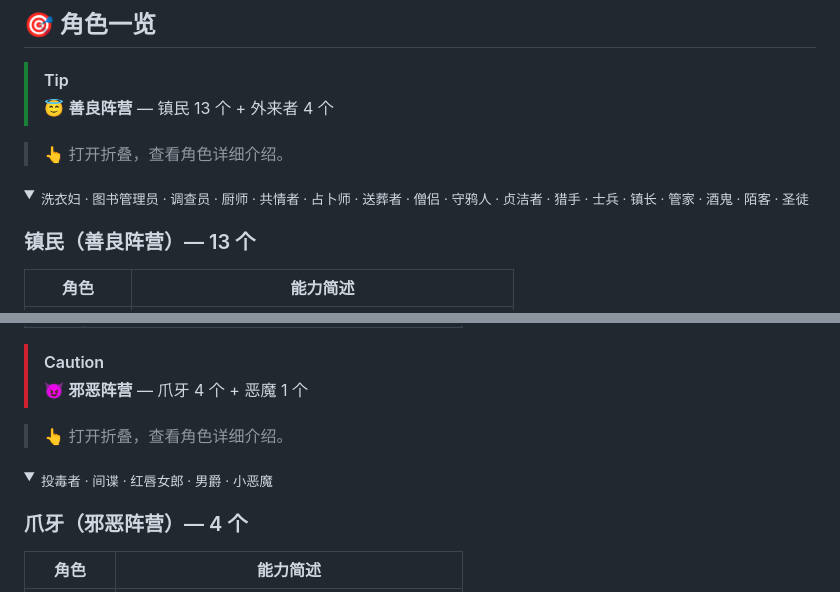
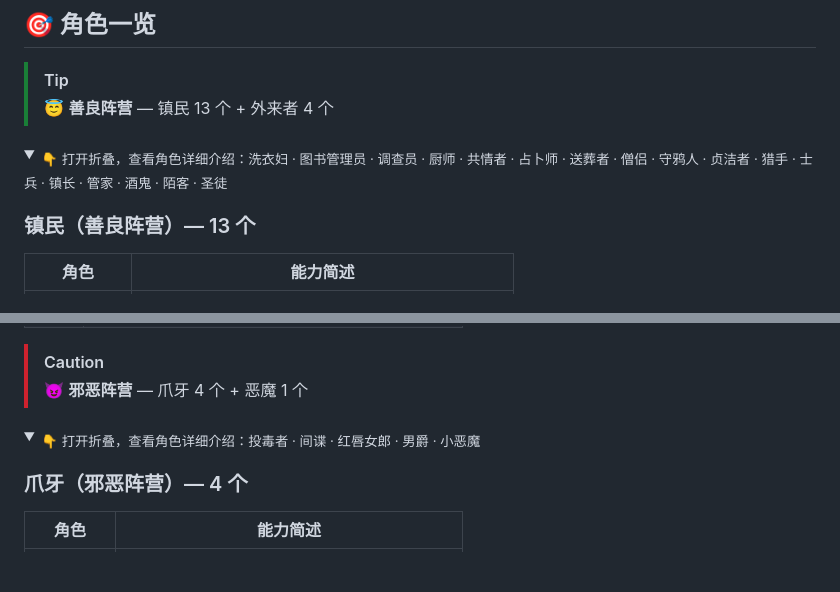
Before and after one commit to BloodArena/BloodArena, a Markdown page: README.md, 2 parts joined by grey strips. Drawn GitHub-style; folded sections open; blank space fills up the shorter version.

Commit message:
update readme--toggle

```diff
--- a/README.md
+++ b/README.md
@@ -355,10 +355,8 @@ python3 -m http.server 8000
 > [!TIP]
 > 😇 **善良阵营** — 镇民 13 个 + 外来者 4 个
 
-> 👆 打开折叠，查看角色详细介绍。
-
 <details>
-<summary><sub>洗衣妇 · 图书管理员 · 调查员 · 厨师 · 共情者 · 占卜师 · 送葬者 · 僧侣 · 守鸦人 · 贞洁者 · 猎手 · 士兵 · 镇长 · 管家 · 酒鬼 · 陌客 · 圣徒</sub></summary>
+<summary><sub>👇 打开折叠，查看角色详细介绍：洗衣妇 · 图书管理员 · 调查员 · 厨师 · 共情者 · 占卜师 · 送葬者 · 僧侣 · 守鸦人 · 贞洁者 · 猎手 · 士兵 · 镇长 · 管家 · 酒鬼 · 陌客 · 圣徒</sub></summary>
 
 ### 镇民（善良阵营）— 13 个
 
@@ -392,10 +390,8 @@ python3 -m http.server 8000
 > [!CAUTION]
 > 😈 **邪恶阵营** — 爪牙 4 个 + 恶魔 1 个
 
-> 👆 打开折叠，查看角色详细介绍。
-
 <details>
-<summary><sub>投毒者 · 间谍 · 红唇女郎 · 男爵 · 小恶魔</sub></summary>
+<summary><sub>👇 打开折叠，查看角色详细介绍：投毒者 · 间谍 · 红唇女郎 · 男爵 · 小恶魔</sub></summary>
 
 ### 爪牙（邪恶阵营）— 4 个
 
```
